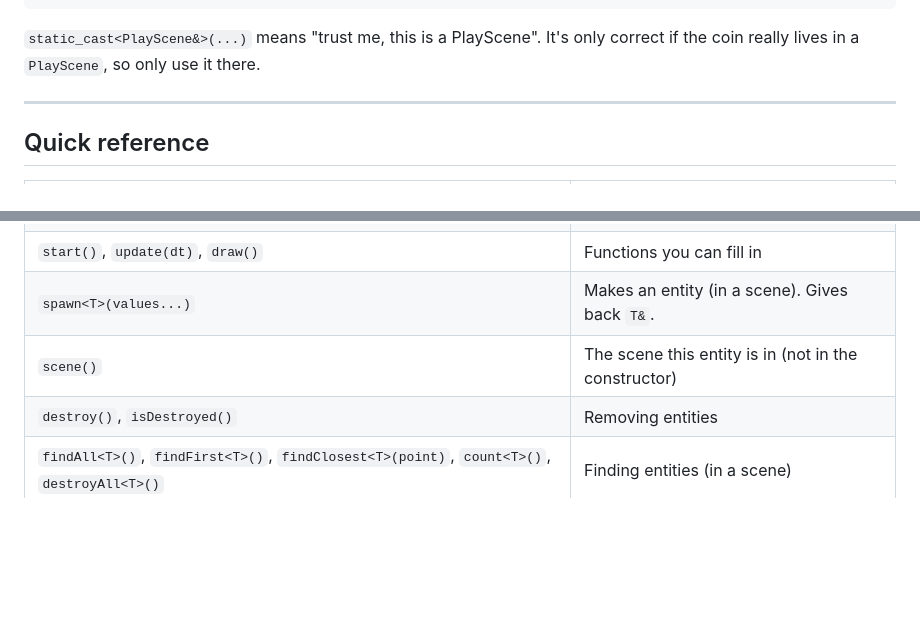
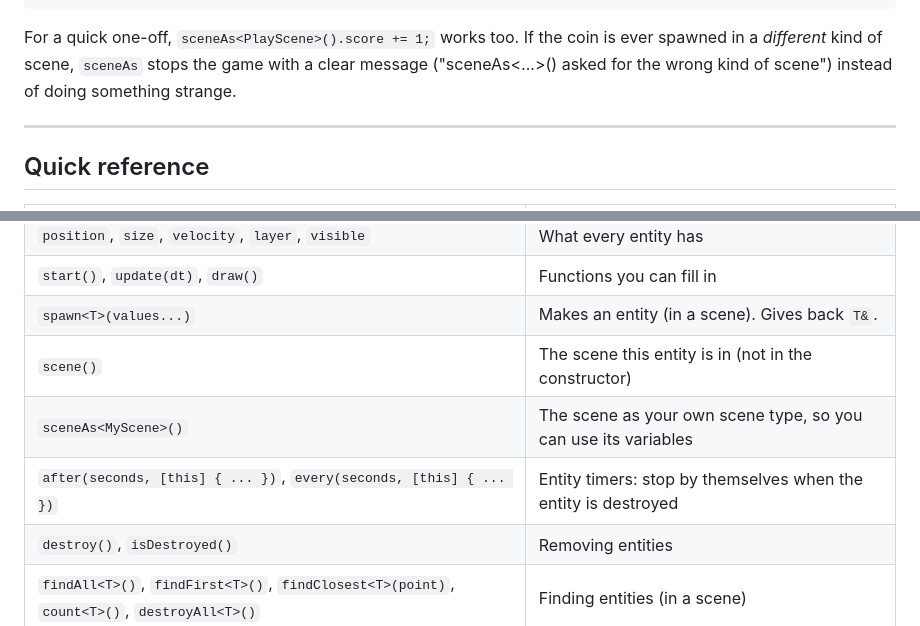
Before and after one commit to MrJkl561/SproutEngine, a Markdown page: docs/05-entities.md, 2 parts joined by grey strips. Drawn GitHub-style; blank space fills up the shorter version.

````diff
--- a/docs/05-entities.md
+++ b/docs/05-entities.md
@@ -509,8 +543,10 @@ void Coin::update(float dt) {
 }
 ```
 
-`static_cast<PlayScene&>(...)` means "trust me, this is a PlayScene". It's only
-correct if the coin really lives in a `PlayScene`, so only use it there.
+For a quick one-off, `sceneAs<PlayScene>().score += 1;` works too. If the
+coin is ever spawned in a *different* kind of scene, `sceneAs` stops the game
+with a clear message ("sceneAs<...>() asked for the wrong kind of scene")
+instead of doing something strange.
 
 ---
 
@@ -523,6 +559,8 @@ correct if the coin really lives in a `PlayScene`, so only use it there.
 | `start()`, `update(dt)`, `draw()` | Functions you can fill in |
 | `spawn<T>(values...)` | Makes an entity (in a scene). Gives back `T&`. |
 | `scene()` | The scene this entity is in (not in the constructor) |
+| `sceneAs<MyScene>()` | The scene as your own scene type, so you can use its variables |
+| `after(seconds, [this] { ... })`, `every(seconds, [this] { ... })` | Entity timers: stop by themselves when the entity is destroyed |
 | `destroy()`, `isDestroyed()` | Removing entities |
 | `findAll<T>()`, `findFirst<T>()`, `findClosest<T>(point)`, `count<T>()`, `destroyAll<T>()` | Finding entities (in a scene) |
 | `bounds()`, `overlaps(...)`, `findOverlapping<T>()`, `findAllOverlapping<T>()` | Collisions |
````
Also changed, not shown: other parts of docs/05-entities.md (+54 -20 lines), docs/11-timers.md (+34 -8 lines).
